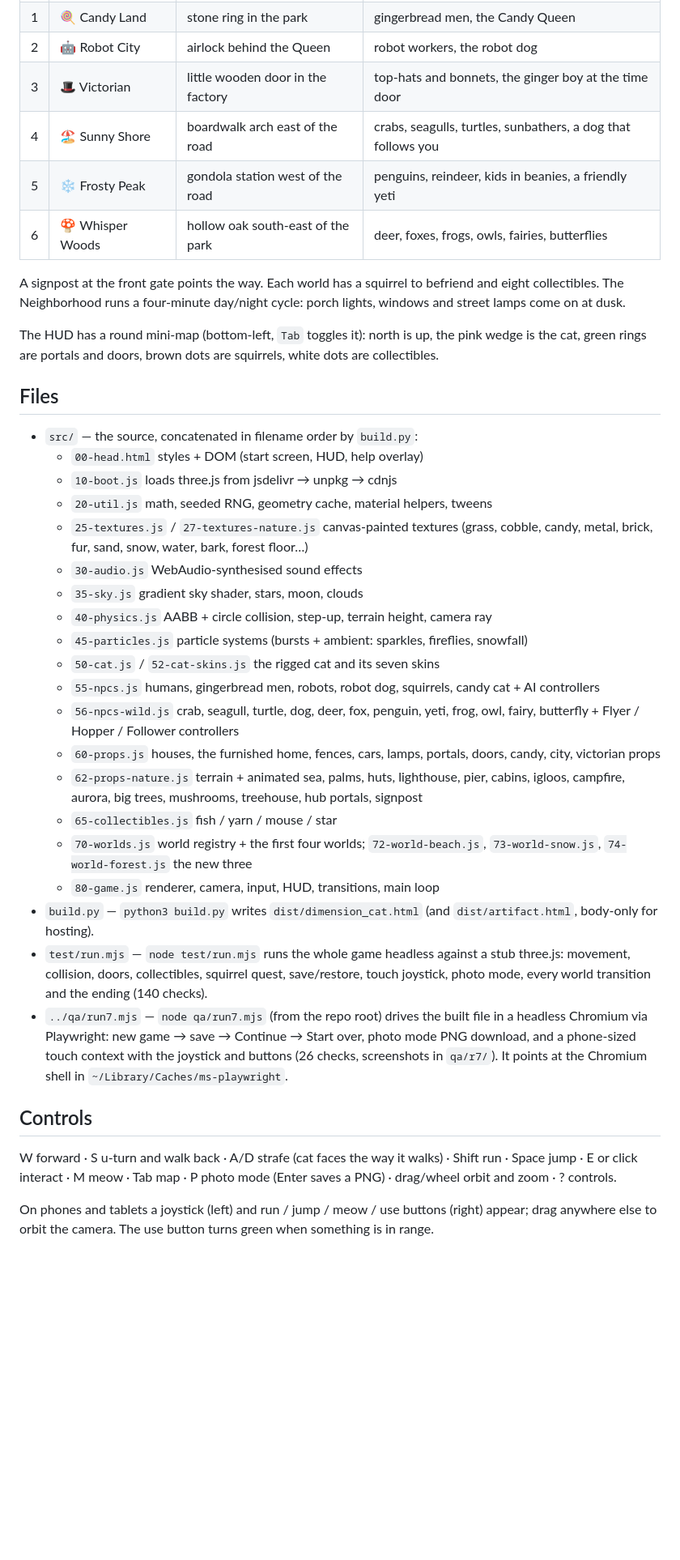
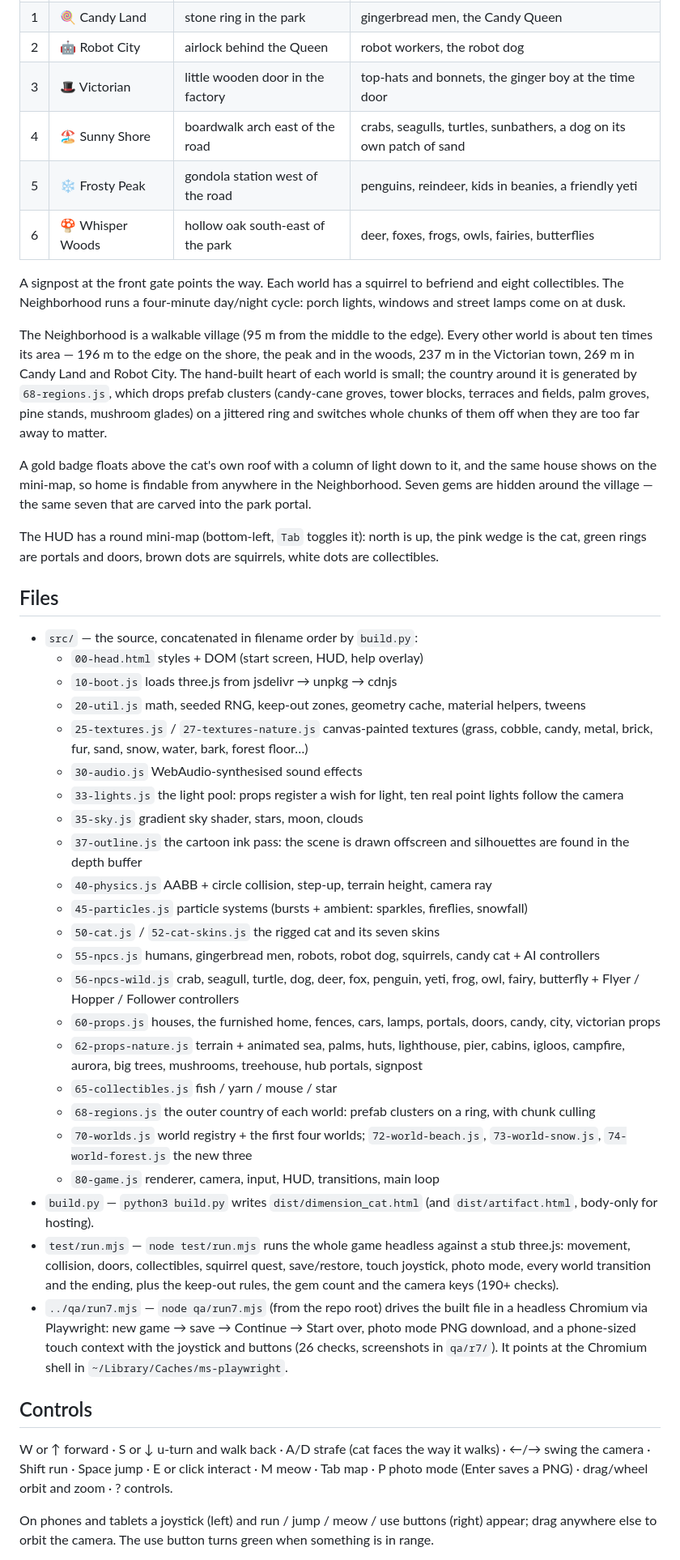
Before and after one commit to Emmanuel105/cute-cat-game, a Markdown page: dimension-cat/README.md, the part around one of its changes. Shown at 81% size. Rendered like a GitHub page; blank space fills up the shorter version.

Commit message:
Dimension Cat: document the ink pass, the regions and the keep-out zones
Co-Authored-By: Claude Opus 5 (1M context) <noreply@anthropic.com>
Claude-Session: https://claude.ai/code/session_013QhTCJeCC73udzE7cr4qzp

```diff
--- a/dimension-cat/README.md
+++ b/dimension-cat/README.md
@@ -15,11 +15,15 @@ A seven-world third-person cat adventure in a single HTML file (three.js r160, e
 | 1 | 🍭 Candy Land | stone ring in the park | gingerbread men, the Candy Queen |
 | 2 | 🤖 Robot City | airlock behind the Queen | robot workers, the robot dog |
 | 3 | 🎩 Victorian | little wooden door in the factory | top-hats and bonnets, the ginger boy at the time door |
-| 4 | 🏖️ Sunny Shore | boardwalk arch east of the road | crabs, seagulls, turtles, sunbathers, a dog that follows you |
+| 4 | 🏖️ Sunny Shore | boardwalk arch east of the road | crabs, seagulls, turtles, sunbathers, a dog on its own patch of sand |
 | 5 | ❄️ Frosty Peak | gondola station west of the road | penguins, reindeer, kids in beanies, a friendly yeti |
 | 6 | 🍄 Whisper Woods | hollow oak south-east of the park | deer, foxes, frogs, owls, fairies, butterflies |
 
 A signpost at the front gate points the way. Each world has a squirrel to befriend and eight collectibles. The Neighborhood runs a four-minute day/night cycle: porch lights, windows and street lamps come on at dusk.
+
+The Neighborhood is a walkable village (95 m from the middle to the edge). Every other world is about ten times its area — 196 m to the edge on the shore, the peak and in the woods, 237 m in the Victorian town, 269 m in Candy Land and Robot City. The hand-built heart of each world is small; the country around it is generated by `68-regions.js`, which drops prefab clusters (candy-cane groves, tower blocks, terraces and fields, palm groves, pine stands, mushroom glades) on a jittered ring and switches whole chunks of them off when they are too far away to matter.
+
+A gold badge floats above the cat's own roof with a column of light down to it, and the same house shows on the mini-map, so home is findable from anywhere in the Neighborhood. Seven gems are hidden around the village — the same seven that are carved into the park portal.
 
 The HUD has a round mini-map (bottom-left, `Tab` toggles it): north is up, the pink wedge is the cat, green rings are portals and doors, brown dots are squirrels, white dots are collectibles.
 
@@ -28,10 +32,12 @@ The HUD has a round mini-map (bottom-left, `Tab` toggles it): north is up, the p
 - `src/` — the source, concatenated in filename order by `build.py`:
   - `00-head.html` styles + DOM (start screen, HUD, help overlay)
   - `10-boot.js` loads three.js from jsdelivr → unpkg → cdnjs
-  - `20-util.js` math, seeded RNG, geometry cache, material helpers, tweens
+  - `20-util.js` math, seeded RNG, keep-out zones, geometry cache, material helpers, tweens
   - `25-textures.js` / `27-textures-nature.js` canvas-painted textures (grass, cobble, candy, metal, brick, fur, sand, snow, water, bark, forest floor…)
   - `30-audio.js` WebAudio-synthesised sound effects
+  - `33-lights.js` the light pool: props register a wish for light, ten real point lights follow the camera
   - `35-sky.js` gradient sky shader, stars, moon, clouds
+  - `37-outline.js` the cartoon ink pass: the scene is drawn offscreen and silhouettes are found in the depth buffer
   - `40-physics.js` AABB + circle collision, step-up, terrain height, camera ray
   - `45-particles.js` particle systems (bursts + ambient: sparkles, fireflies, snowfall)
   - `50-cat.js` / `52-cat-skins.js` the rigged cat and its seven skins
@@ -40,15 +46,16 @@ The HUD has a round mini-map (bottom-left, `Tab` toggles it): north is up, the p
   - `60-props.js` houses, the furnished home, fences, cars, lamps, portals, doors, candy, city, victorian props
   - `62-props-nature.js` terrain + animated sea, palms, huts, lighthouse, pier, cabins, igloos, campfire, aurora, big trees, mushrooms, treehouse, hub portals, signpost
   - `65-collectibles.js` fish / yarn / mouse / star
+  - `68-regions.js` the outer country of each world: prefab clusters on a ring, with chunk culling
   - `70-worlds.js` world registry + the first four worlds; `72-world-beach.js`, `73-world-snow.js`, `74-world-forest.js` the new three
   - `80-game.js` renderer, camera, input, HUD, transitions, main loop
 - `build.py` — `python3 build.py` writes `dist/dimension_cat.html` (and `dist/artifact.html`, body-only for hosting).
-- `test/run.mjs` — `node test/run.mjs` runs the whole game headless against a stub three.js: movement, collision, doors, collectibles, squirrel quest, save/restore, touch joystick, photo mode, every world transition and the ending (140 checks).
+- `test/run.mjs` — `node test/run.mjs` runs the whole game headless against a stub three.js: movement, collision, doors, collectibles, squirrel quest, save/restore, touch joystick, photo mode, every world transition and the ending, plus the keep-out rules, the gem count and the camera keys (190+ checks).
 - `../qa/run7.mjs` — `node qa/run7.mjs` (from the repo root) drives the built file in a headless Chromium via Playwright: new game → save → Continue → Start over, photo mode PNG download, and a phone-sized touch context with the joystick and buttons (26 checks, screenshots in `qa/r7/`). It points at the Chromium shell in `~/Library/Caches/ms-playwright`.
 
 ## Controls
 
-W forward · S u-turn and walk back · A/D strafe (cat faces the way it walks) · Shift run · Space jump · E or click interact · M meow · Tab map · P photo mode (Enter saves a PNG) · drag/wheel orbit and zoom · ? controls.
+W or ↑ forward · S or ↓ u-turn and walk back · A/D strafe (cat faces the way it walks) · ←/→ swing the camera · Shift run · Space jump · E or click interact · M meow · Tab map · P photo mode (Enter saves a PNG) · drag/wheel orbit and zoom · ? controls.
 
 On phones and tablets a joystick (left) and run / jump / meow / use buttons (right) appear; drag anywhere else to orbit the camera. The use button turns green when something is in range.
 
```
Also changed, not shown: other parts of dimension-cat/README.md (+6 -0 lines).
